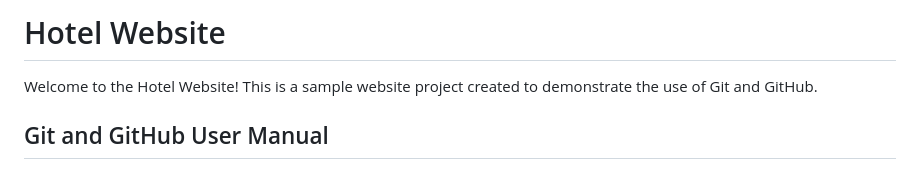
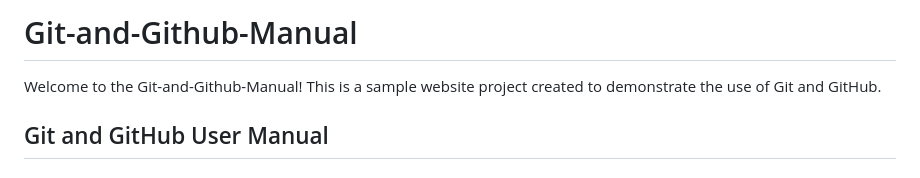
Before and after one commit to dyells07/Git-and-Github-Manual, a Markdown page: README.md, the part around the change. Drawn GitHub-style.

```diff
--- a/README.md
+++ b/README.md
@@ -1,8 +1,8 @@
 
   <body>
-    <h1>Hotel Website</h1>
+    <h1>Git-and-Github-Manual</h1>
     <p>
-      Welcome to the Hotel Website! This is a sample website project created to
+      Welcome to the Git-and-Github-Manual! This is a sample website project created to
       demonstrate the use of Git and GitHub.
     </p>
     <h2>Git and GitHub User Manual</h2>
```
